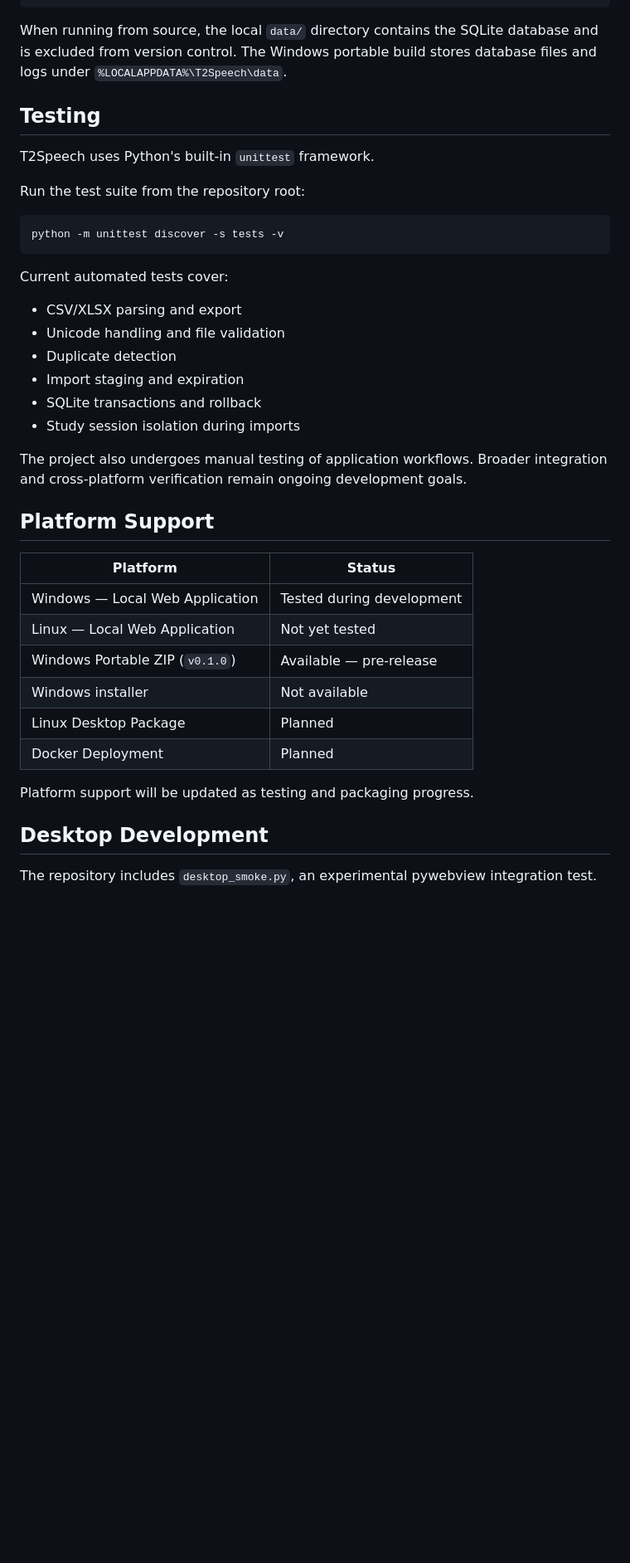
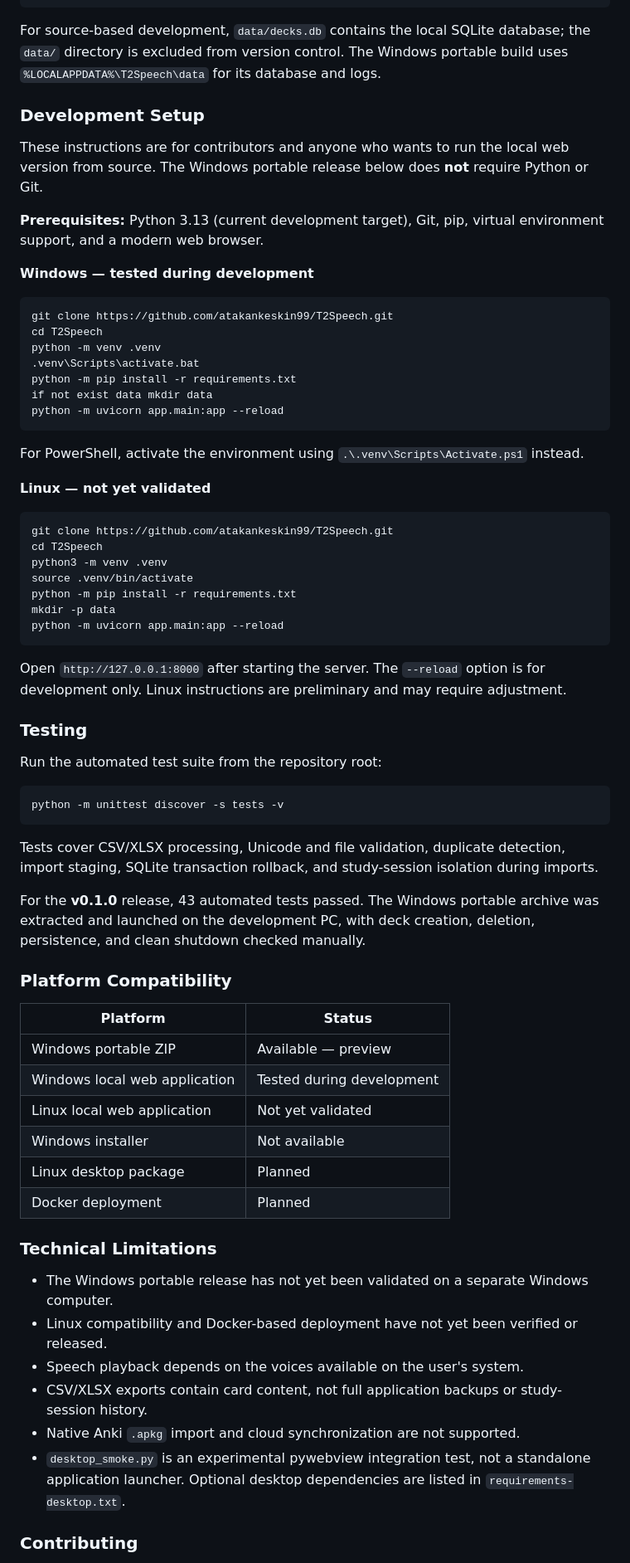
Before and after one commit to atakankeskin99/T2Speech, a Markdown page: README.md, the part around one of its changes. Shown at 83% size. Drawn GitHub-style; folded sections open; blank space fills up the shorter version.

Commit message:
docs: simplify README for v0.1.0 release

````diff
--- a/README.md
+++ b/README.md
@@ -238,43 +77,73 @@ T2Speech/
 └── README.md
 ```
 
-When running from source, the local `data/` directory contains the SQLite database and is excluded from version control. The Windows portable build stores database files and logs under `%LOCALAPPDATA%\T2Speech\data`.
+For source-based development, `data/decks.db` contains the local SQLite database; the `data/` directory is excluded from version control. The Windows portable build uses `%LOCALAPPDATA%\T2Speech\data` for its database and logs.
 
-## Testing
+### Development Setup
 
-T2Speech uses Python's built-in `unittest` framework.
+These instructions are for contributors and anyone who wants to run the local web version from source. The Windows portable release below does **not** require Python or Git.
 
-Run the test suite from the repository root:
+**Prerequisites:** Python 3.13 (current development target), Git, pip, virtual environment support, and a modern web browser.
+
+**Windows — tested during development**
+
+```cmd
+git clone https://github.com/atakankeskin99/T2Speech.git
+cd T2Speech
+python -m venv .venv
+.venv\Scripts\activate.bat
+python -m pip install -r requirements.txt
+if not exist data mkdir data
+python -m uvicorn app.main:app --reload
+```
+
+For PowerShell, activate the environment using `.\.venv\Scripts\Activate.ps1` instead.
+
+**Linux — not yet validated**
+
+```bash
+git clone https://github.com/atakankeskin99/T2Speech.git
+cd T2Speech
+python3 -m venv .venv
+source .venv/bin/activate
+python -m pip install -r requirements.txt
+mkdir -p data
+python -m uvicorn app.main:app --reload
+```
+
+Open `http://127.0.0.1:8000` after starting the server. The `--reload` option is for development only. Linux instructions are preliminary and may require adjustment.
+
+### Testing
+
+Run the automated test suite from the repository root:
 
 ```bash
 python -m unittest discover -s tests -v
 ```
 
-Current automated tests cover:
+Tests cover CSV/XLSX processing, Unicode and file validation, duplicate detection, import staging, SQLite transaction rollback, and study-session isolation during imports.
 
-- CSV/XLSX parsing and export
-- Unicode handling and file validation
-- Duplicate detection
-- Import staging and expiration
-- SQLite transactions and rollback
-- Study session isolation during imports
+For the **v0.1.0** release, 43 automated tests passed. The Windows portable archive was extracted and launched on the development PC, with deck creation, deletion, persistence, and clean shutdown checked manually.
 
-The project also undergoes manual testing of application workflows. Broader integration and cross-platform verification remain ongoing development goals.
-
-## Platform Support
+### Platform Compatibility
 
 | Platform | Status |
 |---|---|
-| Windows — Local Web Application | Tested during development |
-| Linux — Local Web Application | Not yet tested |
-| Windows Portable ZIP (`v0.1.0`) | Available — pre-release |
+| Windows portable ZIP | Available — preview |
+| Windows local web application | Tested during development |
+| Linux local web application | Not yet validated |
 | Windows installer | Not available |
-| Linux Desktop Package | Planned |
-| Docker Deployment | Planned |
+| Linux desktop package | Planned |
+| Docker deployment | Planned |
 
-Platform support will be updated as testing and packaging progress.
+### Technical Limitations
 
-## Desktop Development
+- The Windows portable release has not yet been validated on a separate Windows computer.
+- Linux compatibility and Docker-based deployment have not yet been verified or released.
+- Speech playback depends on the voices available on the user's system.
+- CSV/XLSX exports contain card content, not full application backups or study-session history.
+- Native Anki `.apkg` import and cloud synchronization are not supported.
+- `desktop_smoke.py` is an experimental pywebview integration test, not a standalone application launcher. Optional desktop dependencies are listed in `requirements-desktop.txt`.
 
-The repository includes `desktop_smoke.py`, an experimental pywebview integration test.
+### Contributing
 
````
Also changed, not shown: other parts of README.md (+46 -217 lines).
